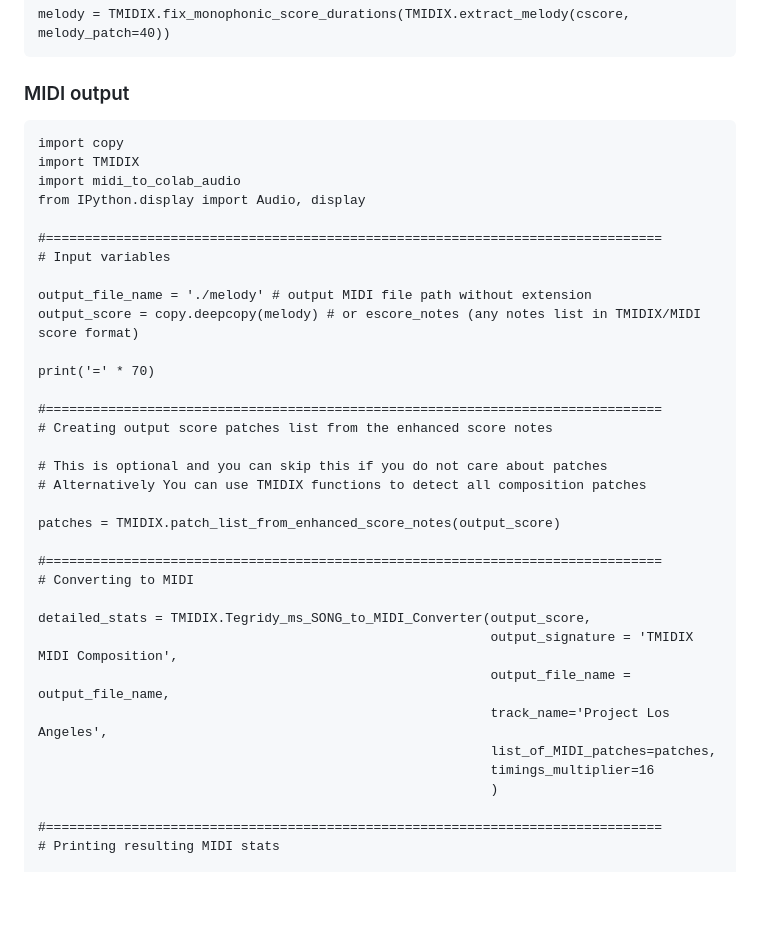
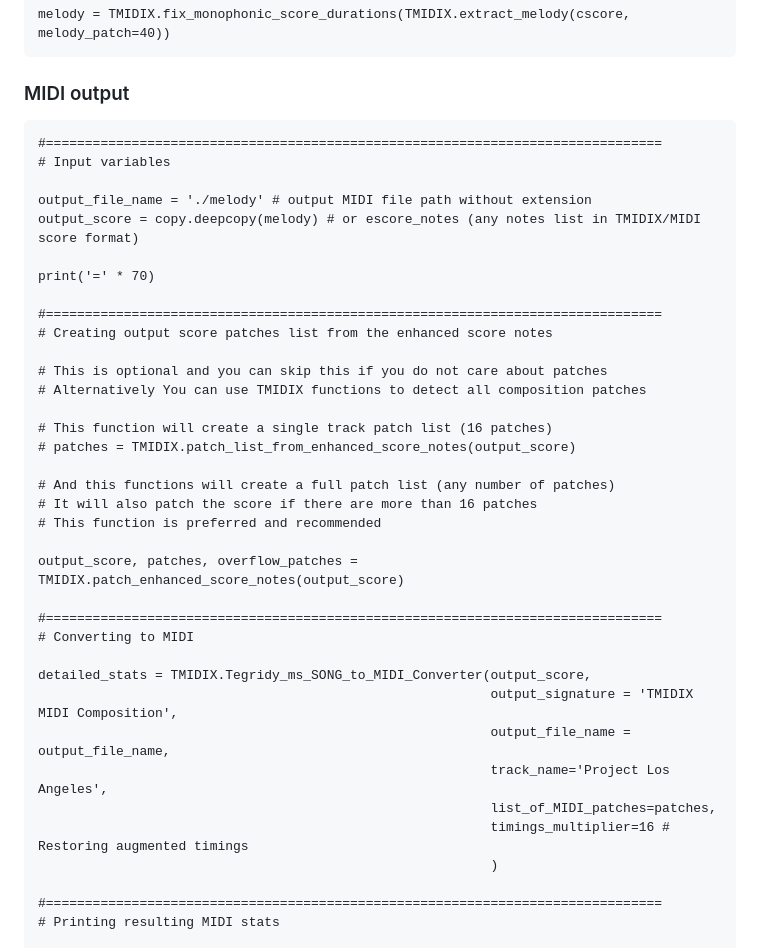
Before and after one commit to asigalov61/tegridy-tools, a Markdown page: Examples/README.md, the part around the change. Rendered like a GitHub page; blank space fills up the shorter version.

````diff
--- a/Examples/README.md
+++ b/Examples/README.md
@@ -41,11 +41,6 @@ melody = TMIDIX.fix_monophonic_score_durations(TMIDIX.extract_melody(cscore, mel
 ### MIDI output
 
 ```
-import copy
-import TMIDIX
-import midi_to_colab_audio
-from IPython.display import Audio, display
-
 #===============================================================================
 # Input variables
 
@@ -60,7 +55,14 @@ print('=' * 70)
 # This is optional and you can skip this if you do not care about patches
 # Alternatively You can use TMIDIX functions to detect all composition patches
 
-patches = TMIDIX.patch_list_from_enhanced_score_notes(output_score)
+# This function will create a single track patch list (16 patches)
+# patches = TMIDIX.patch_list_from_enhanced_score_notes(output_score)
+
+# And this functions will create a full patch list (any number of patches)
+# It will also patch the score if there are more than 16 patches
+# This function is preferred and recommended
+
+output_score, patches, overflow_patches = TMIDIX.patch_enhanced_score_notes(output_score)
 
 #===============================================================================
 # Converting to MIDI
@@ -70,7 +72,7 @@ detailed_stats = TMIDIX.Tegridy_ms_SONG_to_MIDI_Converter(output_score,
                                                           output_file_name = output_file_name,
                                                           track_name='Project Los Angeles',
                                                           list_of_MIDI_patches=patches,
-                                                          timings_multiplier=16
+                                                          timings_multiplier=16 # Restoring augmented timings
                                                           )
 
 #===============================================================================
````
